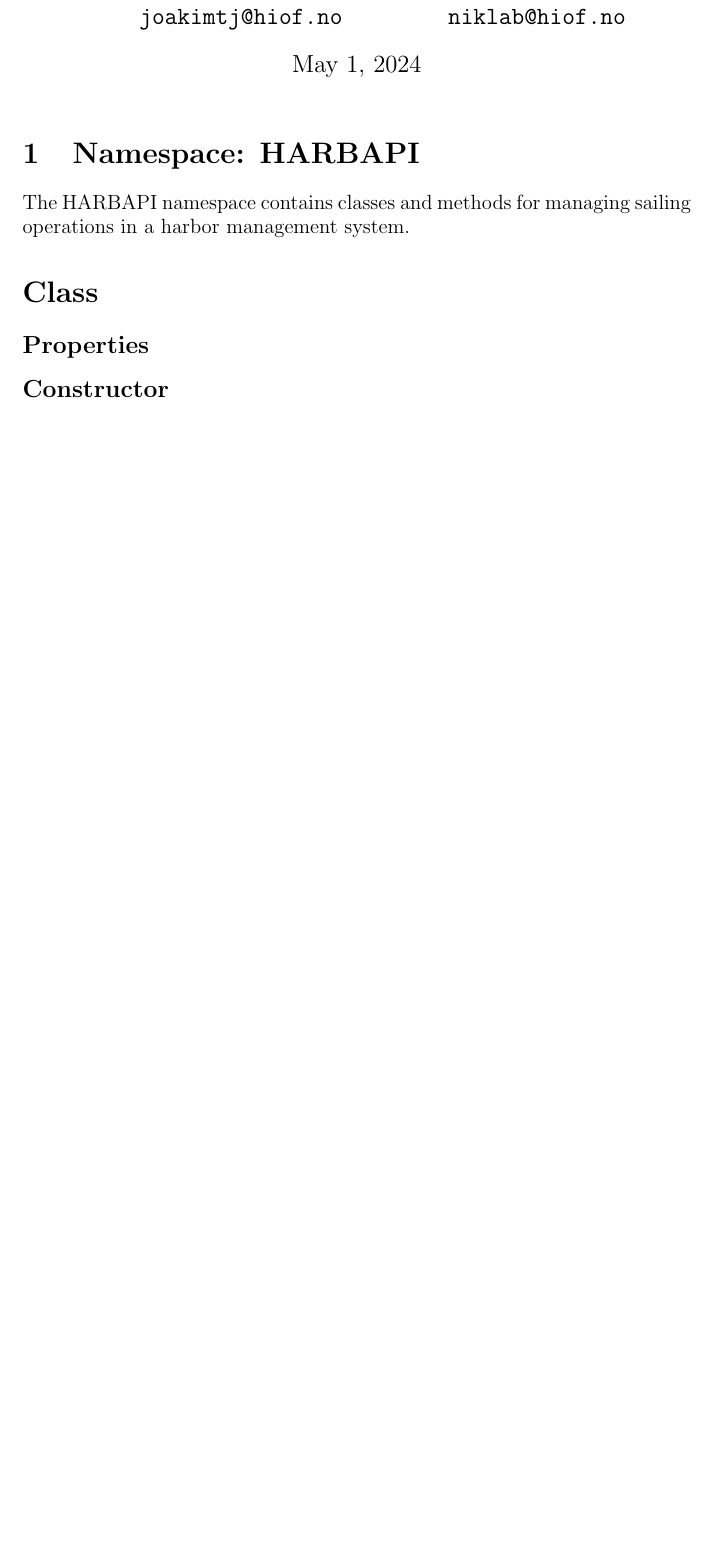
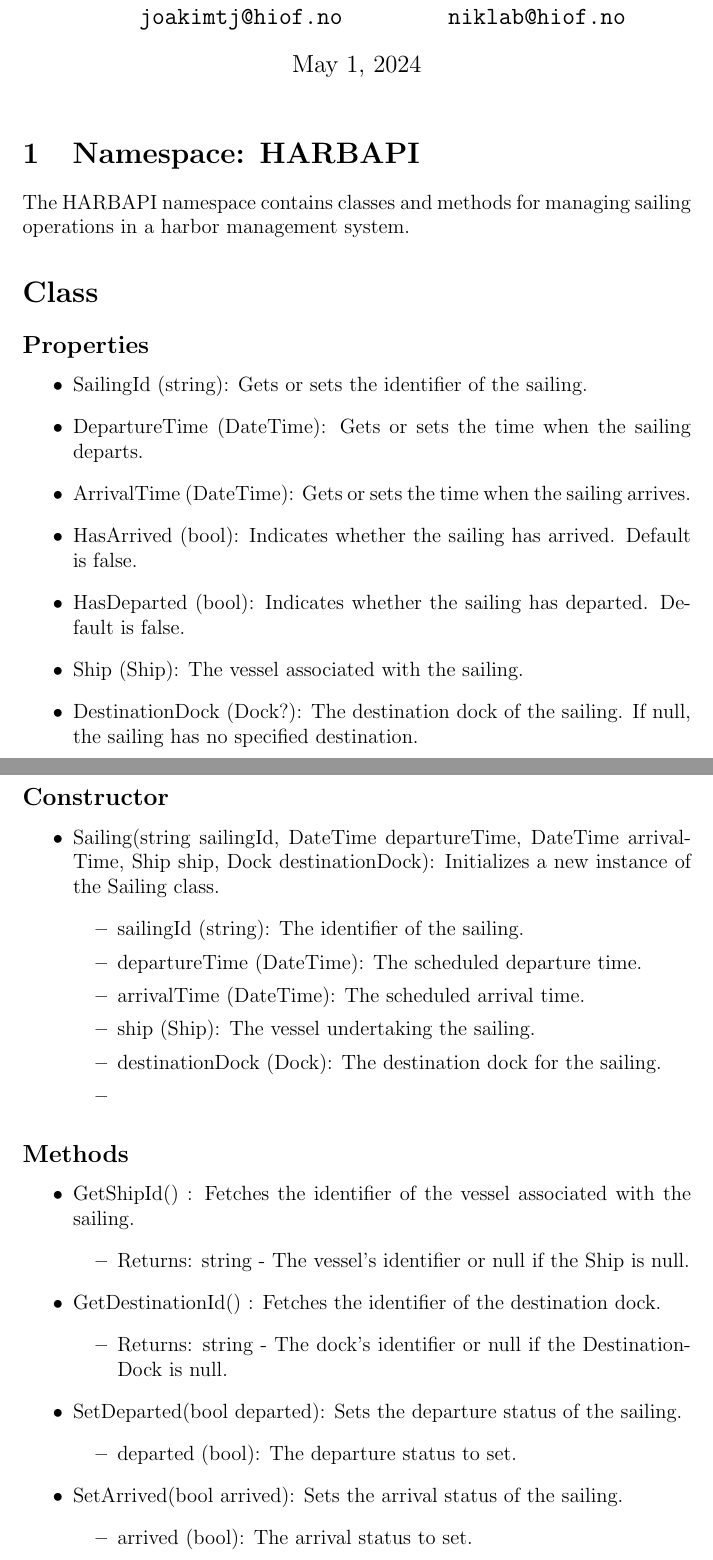
Before and after one commit to joakimtj/delinnlevering_4, a LaTeX document (doc/doc.tex): part of the page before the commit and two parts of pages 1 and 2 of 2 after it, the two joined at a grey line, cut so that both start at the same text, the shorter picture padded with empty space. Compiled offline with pdfLaTeX.

Commit message:
added sailing to documentation

```diff
--- a/doc/doc.tex
+++ b/doc/doc.tex
@@ -20,8 +20,45 @@ The HARBAPI namespace contains classes and methods for managing sailing operatio
 \section*{Class}
 
 \subsection*{Properties}
+\begin{itemize}
+    \item SailingId (string): Gets or sets the identifier of the sailing.
+    \item DepartureTime (DateTime): Gets or sets the time when the sailing departs.
+    \item ArrivalTime (DateTime): Gets or sets the time when the sailing arrives.
+    \item HasArrived (bool): Indicates whether the sailing has arrived. Default is false.
+    \item HasDeparted (bool): Indicates whether the sailing has departed. Default is false.
+    \item Ship (Ship): The vessel associated with the sailing.
+    \item DestinationDock (Dock?): The destination dock of the sailing. If null, the sailing has no specified destination.
+\end{itemize}
+\subsection*{Constructor}
+\begin{itemize}
+    \item Sailing(string sailingId, DateTime departureTime, DateTime arrivalTime, Ship ship, Dock destinationDock): Initializes a new instance of the Sailing class.
+    \begin{itemize}
+        \item sailingId (string): The identifier of the sailing.
+        \item departureTime (DateTime): The scheduled departure time.
+        \item arrivalTime (DateTime): The scheduled arrival time.
+        \item ship (Ship): The vessel undertaking the sailing.
+        \item destinationDock (Dock): The destination dock for the sailing.
+        \item
+    \end{itemize}
+\end{itemize}
 
-\subsection*{Constructor}
-
-
+\subsection*{Methods}
+\begin{itemize}
+    \item GetShipId() : Fetches the identifier of the vessel associated with the sailing.
+    \begin{itemize}
+        \item Returns: string - The vessel's identifier or null if the Ship is null.
+    \end{itemize}
+    \item GetDestinationId() : Fetches the identifier of the destination dock.
+    \begin{itemize}
+        \item Returns: string - The dock's identifier or null if the DestinationDock is null.
+    \end{itemize}
+    \item SetDeparted(bool departed): Sets the departure status of the sailing.
+    \begin{itemize}
+        \item departed (bool): The departure status to set.
+    \end{itemize}
+    \item SetArrived(bool arrived): Sets the arrival status of the sailing.
+    \begin{itemize}
+        \item arrived (bool): The arrival status to set.
+    \end{itemize}
+\end{itemize}
 \end{document}
```
